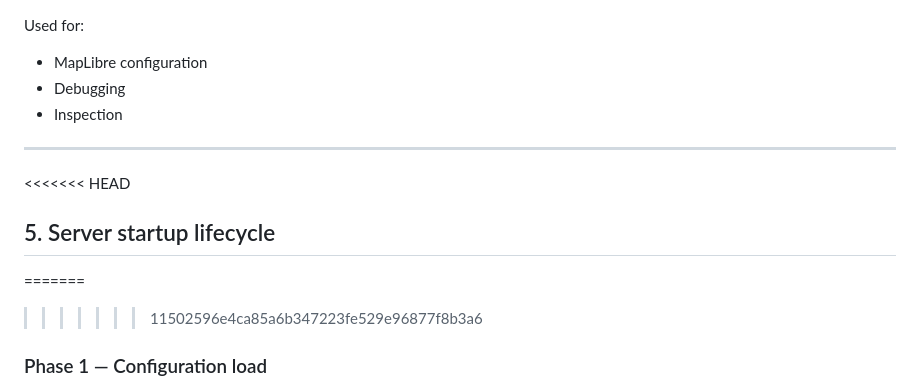
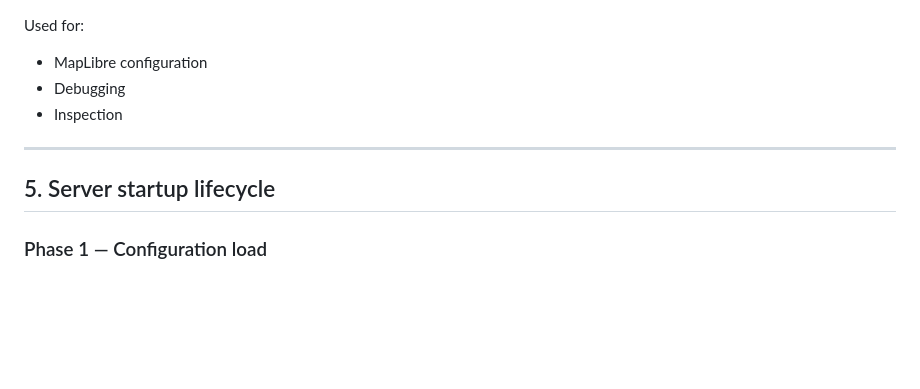
Before and after one commit to plablo09/gemini-mbtiles, a Markdown page: GeneralSpecs.md, the part around the change. Drawn GitHub-style; blank space fills up the shorter version.

Commit message:
docs: resolve GeneralSpecs merge conflict

```diff
--- a/GeneralSpecs.md
+++ b/GeneralSpecs.md
@@ -6,10 +6,7 @@ Used for:
 
 ---
 
-<<<<<<< HEAD
 ## 5. Server startup lifecycle
-=======
->>>>>>> 11502596e4ca85a6b347223fe529e96877f8b3a6
 
 ### Phase 1 — Configuration load
 
```
